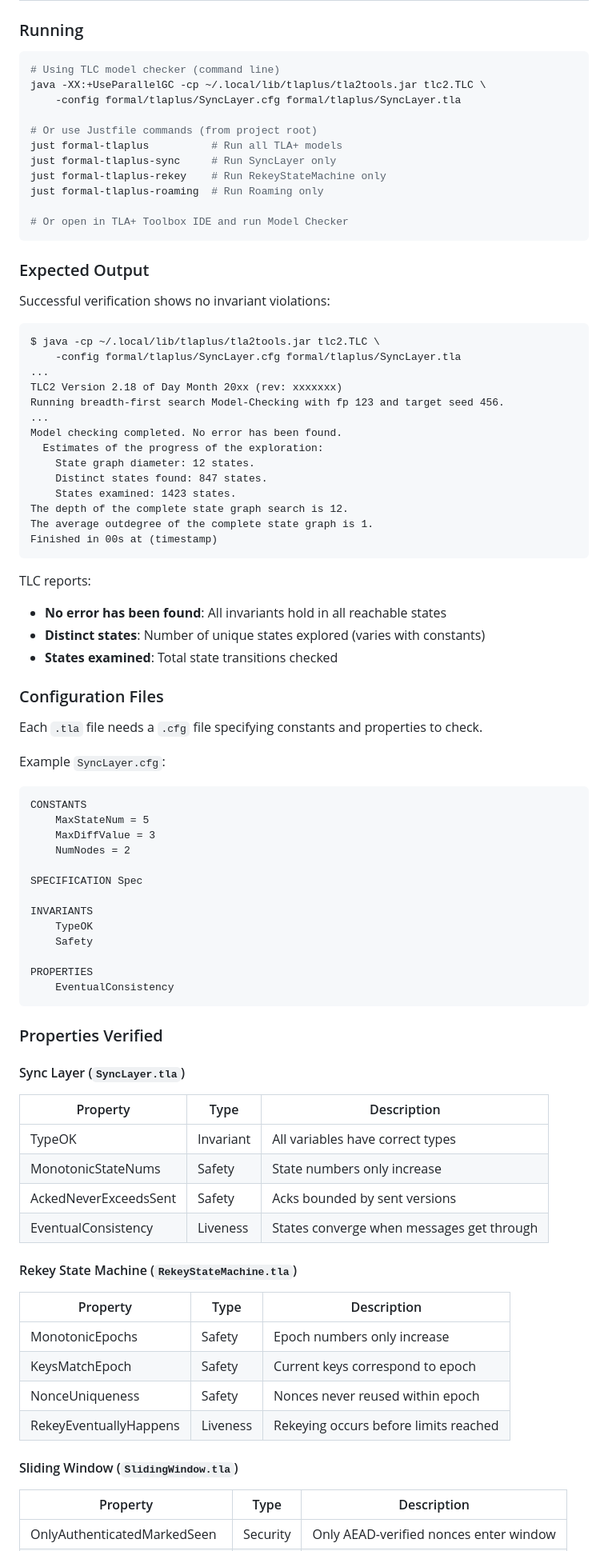
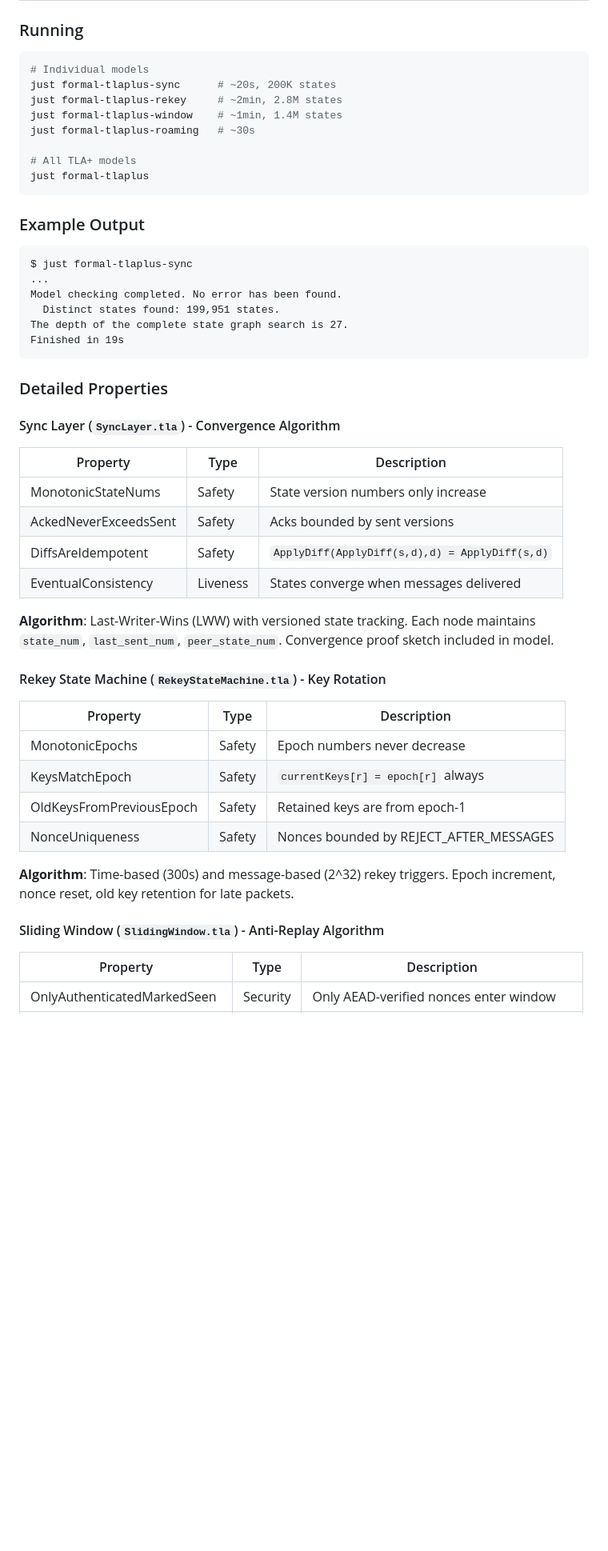
Before and after one commit to DanEscher98/nomad-specs, a Markdown page: formal/README.md, the part around the change printed below. Shown: that part at 80% size. Drawn GitHub-style; blank space fills up the shorter version.

Commit message:
docs(formal): rewrite README with comprehensive algorithm/property documentation

````diff
--- a/formal/README.md
+++ b/formal/README.md
@@ -167,87 +168,52 @@ java -cp ~/.local/lib/tlaplus/tla2tools.jar tlc2.TLC -h
 ### Running
 
 ```bash
-# Using TLC model checker (command line)
-java -XX:+UseParallelGC -cp ~/.local/lib/tlaplus/tla2tools.jar tlc2.TLC \
-    -config formal/tlaplus/SyncLayer.cfg formal/tlaplus/SyncLayer.tla
+# Individual models
+just formal-tlaplus-sync      # ~20s, 200K states
+just formal-tlaplus-rekey     # ~2min, 2.8M states
+just formal-tlaplus-window    # ~1min, 1.4M states
+just formal-tlaplus-roaming   # ~30s
 
-# Or use Justfile commands (from project root)
-just formal-tlaplus          # Run all TLA+ models
-just formal-tlaplus-sync     # Run SyncLayer only
-just formal-tlaplus-rekey    # Run RekeyStateMachine only
-just formal-tlaplus-roaming  # Run Roaming only
-
-# Or open in TLA+ Toolbox IDE and run Model Checker
+# All TLA+ models
+just formal-tlaplus
 ```
 
-### Expected Output
-
-Successful verification shows no invariant violations:
+### Example Output
 
 ```
-$ java -cp ~/.local/lib/tlaplus/tla2tools.jar tlc2.TLC \
-    -config formal/tlaplus/SyncLayer.cfg formal/tlaplus/SyncLayer.tla
-...
-TLC2 Version 2.18 of Day Month 20xx (rev: xxxxxxx)
-Running breadth-first search Model-Checking with fp 123 and target seed 456.
+$ just formal-tlaplus-sync
 ...
 Model checking completed. No error has been found.
-  Estimates of the progress of the exploration:
-    State graph diameter: 12 states.
-    Distinct states found: 847 states.
-    States examined: 1423 states.
-The depth of the complete state graph search is 12.
-The average outdegree of the complete state graph is 1.
-Finished in 00s at (timestamp)
+  Distinct states found: 199,951 states.
+The depth of the complete state graph search is 27.
+Finished in 19s
 ```
 
-TLC reports:
-- **No error has been found**: All invariants hold in all reachable states
-- **Distinct states**: Number of unique states explored (varies with constants)
-- **States examined**: Total state transitions checked
+### Detailed Properties
 
-### Configuration Files
-
-Each `.tla` file needs a `.cfg` file specifying constants and properties to check.
-
-Example `SyncLayer.cfg`:
-```
-CONSTANTS
-    MaxStateNum = 5
-    MaxDiffValue = 3
-    NumNodes = 2
-
-SPECIFICATION Spec
-
-INVARIANTS
-    TypeOK
-    Safety
-
-PROPERTIES
-    EventualConsistency
-```
-
-### Properties Verified
-
-#### Sync Layer (`SyncLayer.tla`)
+#### Sync Layer (`SyncLayer.tla`) - Convergence Algorithm
 
 | Property | Type | Description |
 |----------|------|-------------|
-| TypeOK | Invariant | All variables have correct types |
-| MonotonicStateNums | Safety | State numbers only increase |
+| MonotonicStateNums | Safety | State version numbers only increase |
 | AckedNeverExceedsSent | Safety | Acks bounded by sent versions |
-| EventualConsistency | Liveness | States converge when messages get through |
+| DiffsAreIdempotent | Safety | `ApplyDiff(ApplyDiff(s,d),d) = ApplyDiff(s,d)` |
+| EventualConsistency | Liveness | States converge when messages delivered |
 
-#### Rekey State Machine (`RekeyStateMachine.tla`)
+**Algorithm**: Last-Writer-Wins (LWW) with versioned state tracking. Each node maintains `state_num`, `last_sent_num`, `peer_state_num`. Convergence proof sketch included in model.
+
+#### Rekey State Machine (`RekeyStateMachine.tla`) - Key Rotation
 
 | Property | Type | Description |
 |----------|------|-------------|
-| MonotonicEpochs | Safety | Epoch numbers only increase |
-| KeysMatchEpoch | Safety | Current keys correspond to epoch |
-| NonceUniqueness | Safety | Nonces never reused within epoch |
-| RekeyEventuallyHappens | Liveness | Rekeying occurs before limits reached |
+| MonotonicEpochs | Safety | Epoch numbers never decrease |
+| KeysMatchEpoch | Safety | `currentKeys[r] = epoch[r]` always |
+| OldKeysFromPreviousEpoch | Safety | Retained keys are from epoch-1 |
+| NonceUniqueness | Safety | Nonces bounded by REJECT_AFTER_MESSAGES |
 
-#### Sliding Window (`SlidingWindow.tla`)
+**Algorithm**: Time-based (300s) and message-based (2^32) rekey triggers. Epoch increment, nonce reset, old key retention for late packets.
+
+#### Sliding Window (`SlidingWindow.tla`) - Anti-Replay Algorithm
 
 | Property | Type | Description |
 |----------|------|-------------|
````
Also changed, not shown: other parts of formal/README.md (+146 -146 lines).
